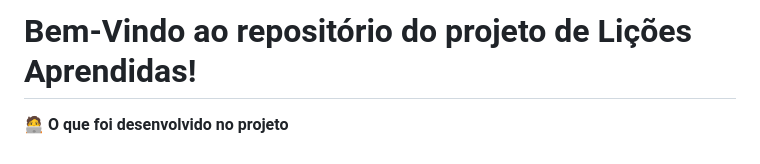
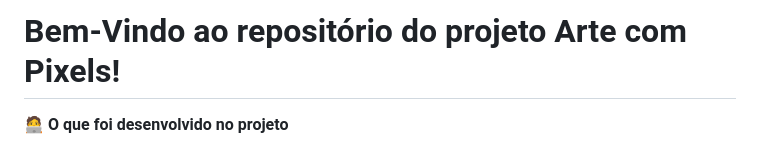
Before and after one commit to abel-mariano/project-pixels-art, a Markdown page: README.md, the part around the change. Drawn GitHub-style.

Commit message:
Update README.md
Ajuste no README

```diff
--- a/README.md
+++ b/README.md
@@ -1,4 +1,4 @@
-# Bem-Vindo ao repositório do projeto de Lições Aprendidas!
+# Bem-Vindo ao repositório do projeto Arte com Pixels!
 
 <summary><strong>🧑‍💻 O que foi desenvolvido no projeto</strong></summary><br />
 
```
